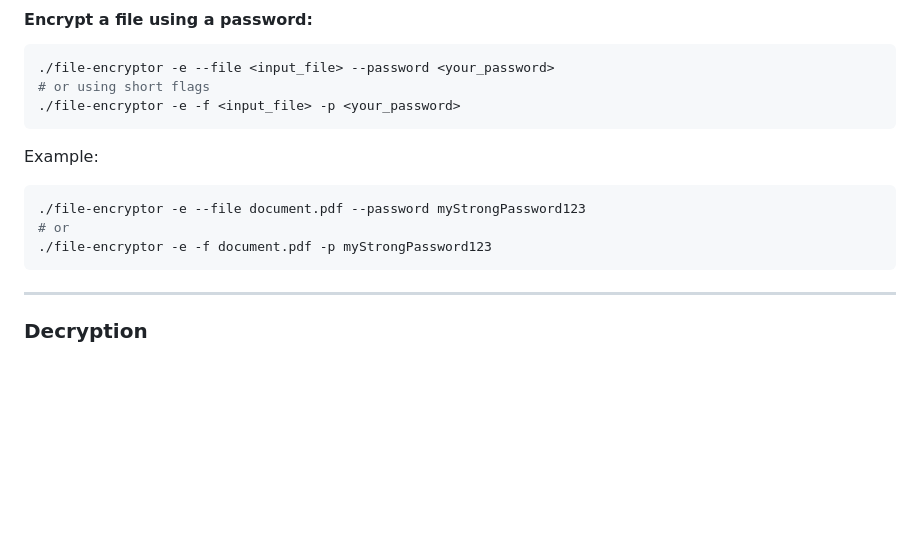
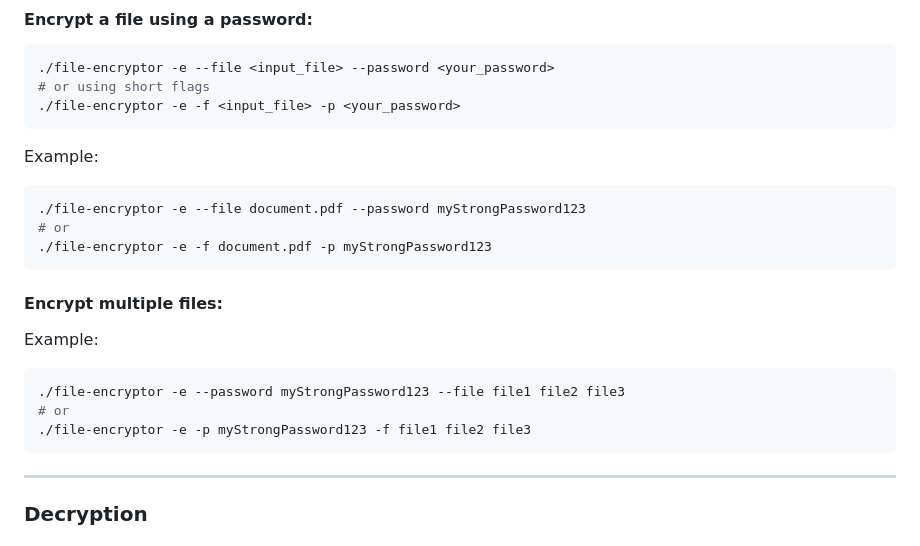
Before and after one commit to sd416/file-encryptor, a Markdown page: README.md, the part around the change. Drawn GitHub-style; blank space fills up the shorter version.

````diff
--- a/README.md
+++ b/README.md
@@ -83,7 +83,14 @@ Example:
 # or
 ./file-encryptor -e -f document.pdf -p myStrongPassword123
 ```
+#### Encrypt multiple files:
 
+Example:
+```bash
+./file-encryptor -e --password myStrongPassword123 --file file1 file2 file3
+# or
+./file-encryptor -e -p myStrongPassword123 -f file1 file2 file3
+```
 ---
 
 ### Decryption
````
